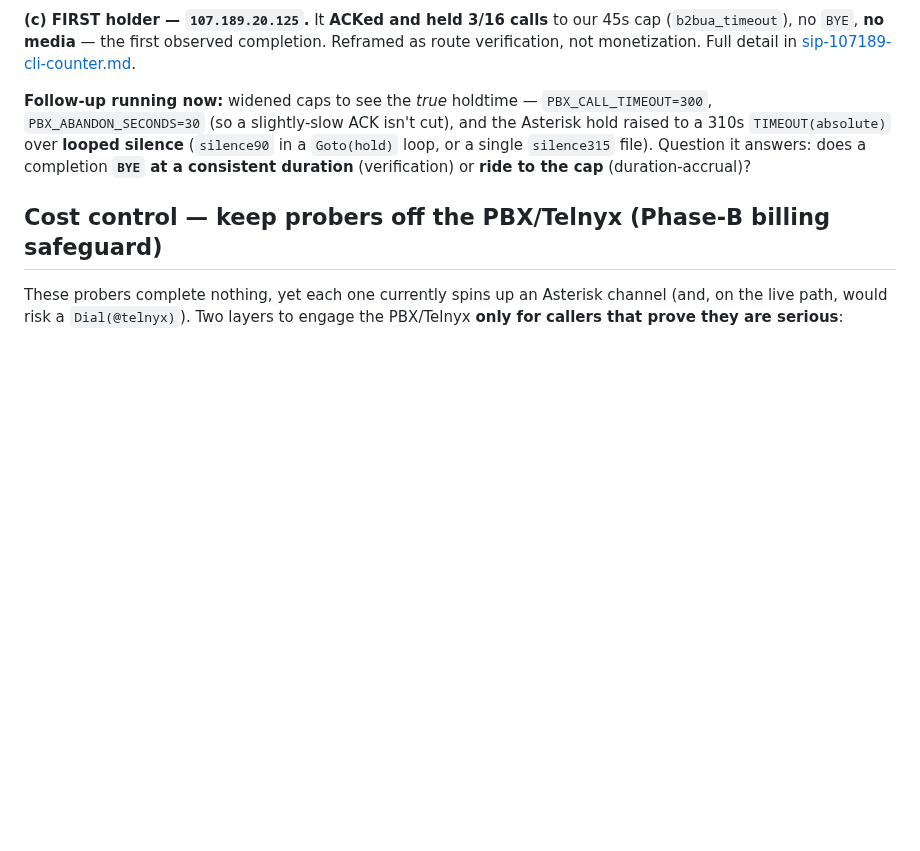
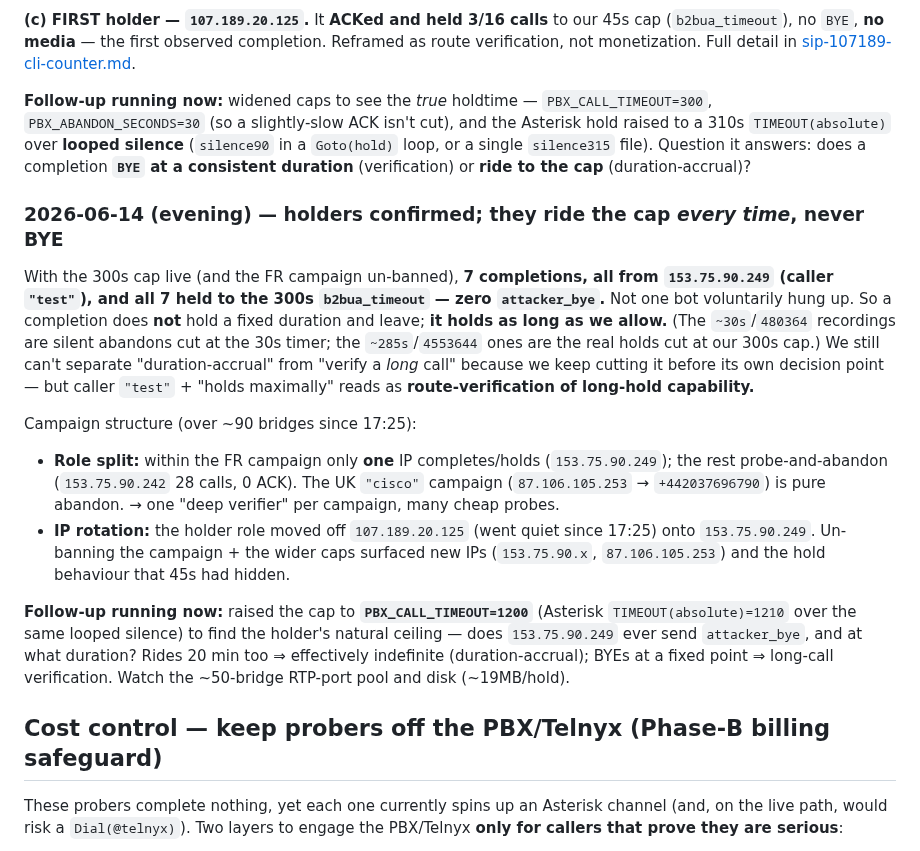
Before and after one commit to djkurlander/knock-knock, a Markdown page: extras/notes/sip-phase2-bait-experiment.md, the part around the change. Rendered like a GitHub page; blank space fills up the shorter version.

Commit message:
Notes: holders confirmed ride the cap; FR campaign role-split + IP rotation
Evening Wait(15)+300s-cap run: 7 completions, all from 153.75.90.249 (caller
"test"), all held to the 300s cap with zero attacker_bye — holders hold as long
as allowed, never voluntarily hang up. Within the FR campaign one IP completes/
holds at a time while the rest probe-and-abandon; the deep-hold role rotated off
107.189.20.125 (quiet) onto 153.75.90.249. Recording decode: ~30s = abandon (30s
timer), ~285s = hold (300s cap). Next: PBX_CALL_TIMEOUT=1200 to find whether the
holder ever BYEs (long-call verification) or rides 20 min too (duration-accrual).

```diff
--- a/extras/notes/sip-phase2-bait-experiment.md
+++ b/extras/notes/sip-phase2-bait-experiment.md
@@ -232,6 +232,33 @@ and the Asterisk hold raised to a 310s `TIMEOUT(absolute)` over **looped silence
 answers: does a completion **`BYE` at a consistent duration** (verification) or **ride
 to the cap** (duration-accrual)?
 
+### 2026-06-14 (evening) — holders confirmed; they ride the cap *every time*, never BYE
+
+With the 300s cap live (and the FR campaign un-banned), **7 completions, all from
+`153.75.90.249` (caller `"test"`), and all 7 held to the 300s `b2bua_timeout` — zero
+`attacker_bye`.** Not one bot voluntarily hung up. So a completion does **not** hold a
+fixed duration and leave; **it holds as long as we allow.** (The `~30s`/`480364`
+recordings are silent abandons cut at the 30s timer; the `~285s`/`4553644` ones are
+the real holds cut at our 300s cap.) We still can't separate "duration-accrual" from
+"verify a *long* call" because we keep cutting it before its own decision point — but
+caller `"test"` + "holds maximally" reads as **route-verification of long-hold
+capability.**
+
+Campaign structure (over ~90 bridges since 17:25):
+- **Role split:** within the FR campaign only **one** IP completes/holds
+  (`153.75.90.249`); the rest probe-and-abandon (`153.75.90.242` 28 calls, 0 ACK).
+  The UK `"cisco"` campaign (`87.106.105.253` → `+442037696790`) is pure abandon.
+  → one "deep verifier" per campaign, many cheap probes.
+- **IP rotation:** the holder role moved off `107.189.20.125` (went quiet since 17:25)
+  onto `153.75.90.249`. Un-banning the campaign + the wider caps surfaced new IPs
+  (`153.75.90.x`, `87.106.105.253`) and the hold behaviour that 45s had hidden.
+
+**Follow-up running now:** raised the cap to **`PBX_CALL_TIMEOUT=1200`** (Asterisk
+`TIMEOUT(absolute)=1210` over the same looped silence) to find the holder's natural
+ceiling — does `153.75.90.249` ever send `attacker_bye`, and at what duration? Rides
+20 min too ⇒ effectively indefinite (duration-accrual); BYEs at a fixed point ⇒
+long-call verification. Watch the ~50-bridge RTP-port pool and disk (~19MB/hold).
+
 ## Cost control — keep probers off the PBX/Telnyx (Phase-B billing safeguard)
 
 These probers complete nothing, yet each one currently spins up an Asterisk channel
```
Also changed, not shown: extras/notes/sip-107189-cli-counter.md (+14 -0 lines).
